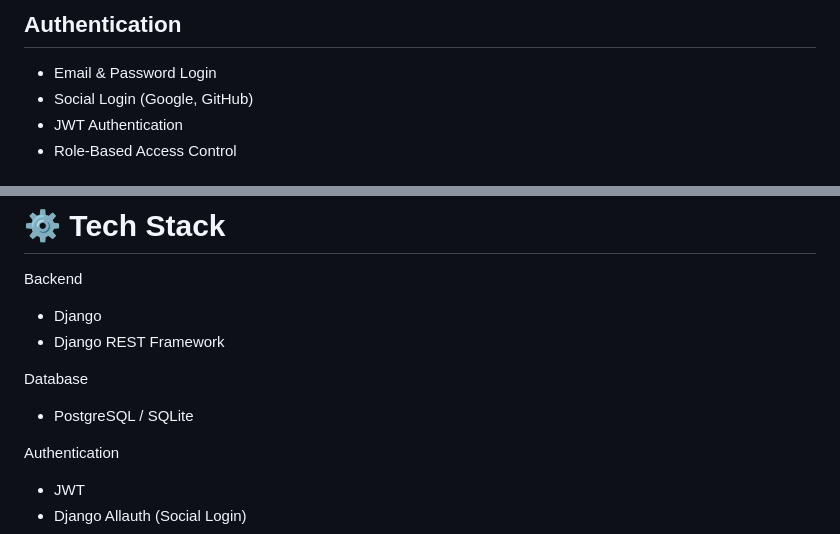
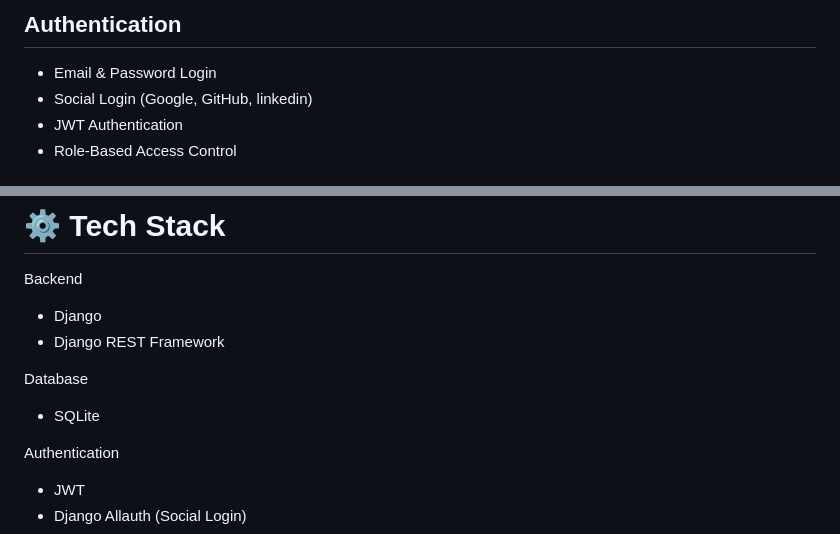
Before and after one commit to rizwansakhawat/aiot-smart-attendance-door-lock, a Markdown page: README.md, 2 parts joined by grey strips. Rendered like a GitHub page.

Commit message:
Update README with project details and instructions

```diff
--- a/README.md
+++ b/README.md
@@ -13,7 +13,7 @@ The platform supports **role-based access**, **Stripe payment integration**, and
 ## Authentication
 
 * Email & Password Login
-* Social Login (Google, GitHub)
+* Social Login (Google, GitHub, linkedin)
 * JWT Authentication
 * Role-Based Access Control
 
@@ -78,7 +78,7 @@ Backend
 
 Database
 
-* PostgreSQL / SQLite
+* SQLite
 
 Authentication
 
```
